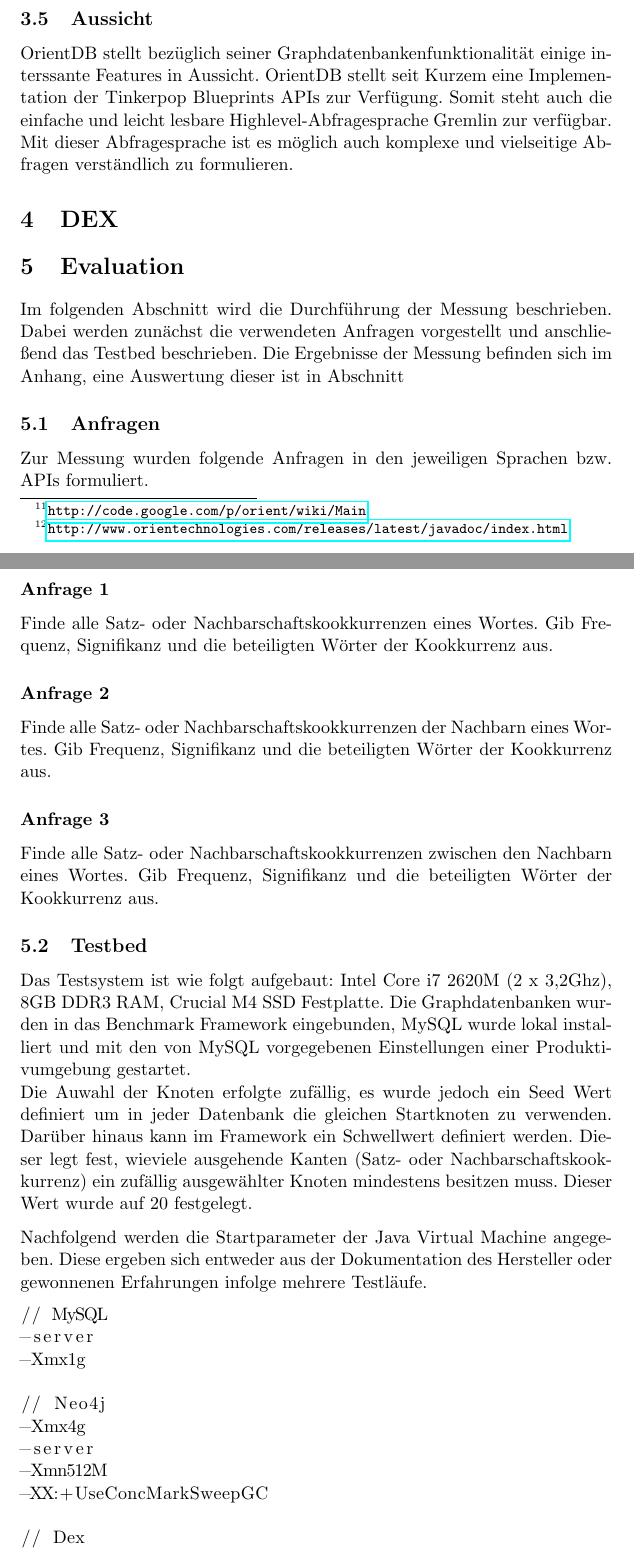
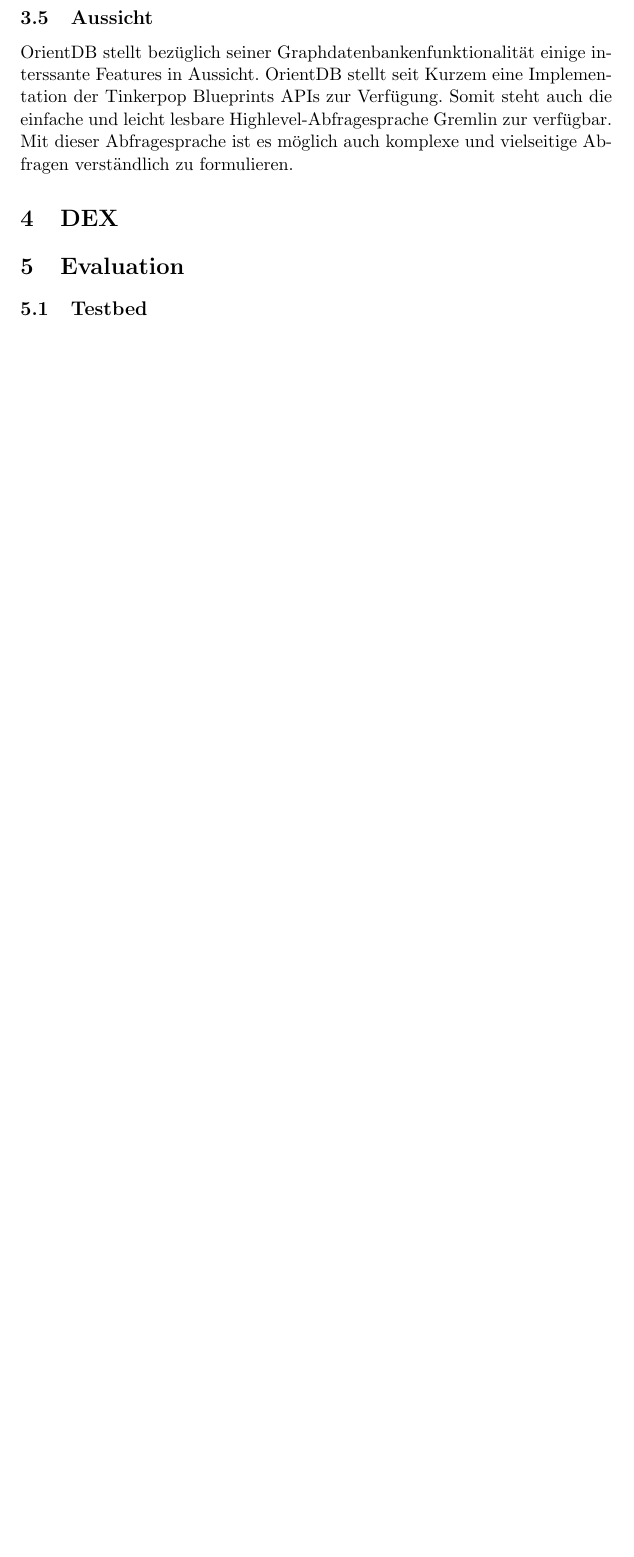
Before and after one commit to s1ck/GraphDB-Benchmark-IR, a LaTeX paper (docs/report/ir15_report.tex): two parts of pages 7 and 8 of 10 before the commit and part of page 7 of 8 after it, the two joined at a grey line, cut so that both start at the same text, the shorter picture padded with empty space. Compiled offline with pdfLaTeX.

Commit message:
needed for merge

```diff
--- a/docs/report/ir15_report.tex
+++ b/docs/report/ir15_report.tex
@@ -14,7 +14,6 @@
 \usepackage{units}   				% Einheiten, \unit[23]{m}
 \usepackage{hyperref}				% Referenzen
 \usepackage{todonotes}				% Todo
-\usepackage{listings}
 
 \author{Martin Junghanns \\  \url{martin.junghanns@studserv.uni-leipzig.de} \and
 		Sascha Ludwig \\ \url{s.ludwig@studserv.uni-leipzig.de} \and
@@ -158,41 +158,4 @@ OrientDB stellt bezüglich seiner Graphdatenbankenfunktionalität einige interss
 
 \section{Evaluation}
 
-Im folgenden Abschnitt wird die Durchführung der Messung beschrieben. Dabei werden zunächst die verwendeten Anfragen vorgestellt und anschließend das Testbed beschrieben. Die Ergebnisse der Messung befinden sich im Anhang, eine Auswertung dieser ist in Abschnitt
-
-\subsection{Anfragen}
-
-Zur Messung wurden folgende Anfragen in den jeweiligen Sprachen bzw. APIs formuliert.
-
-\subsubsection*{Anfrage 1}
-
-Finde alle Satz- oder Nachbarschaftskookkurrenzen eines Wortes. Gib Frequenz, Signifikanz und die beteiligten Wörter der Kookkurrenz aus.
-
-\subsubsection*{Anfrage 2}
-
-Finde alle Satz- oder Nachbarschaftskookkurrenzen der Nachbarn eines Wortes. Gib Frequenz, Signifikanz und die beteiligten Wörter der Kookkurrenz aus.
-
-\subsubsection*{Anfrage 3}
-
-Finde alle Satz- oder Nachbarschaftskookkurrenzen zwischen den Nachbarn eines Wortes. Gib Frequenz, Signifikanz und die beteiligten Wörter der Kookkurrenz aus.
-
 \subsection{Testbed}
-
-Das Testsystem ist wie folgt aufgebaut: Intel Core i7 2620M (2 x 3,2Ghz), 8GB DDR3 RAM, Crucial M4 SSD Festplatte. Die Graphdatenbanken wurden in das Benchmark Framework eingebunden, MySQL wurde lokal installiert und mit den von MySQL vorgegebenen Einstellungen einer Produktivumgebung gestartet.\\
-Die Auwahl der Knoten erfolgte zufällig, es wurde jedoch ein Seed Wert definiert um in jeder Datenbank die gleichen Startknoten zu verwenden. Darüber hinaus kann im Framework ein Schwellwert definiert werden. Dieser legt fest, wieviele ausgehende Kanten (Satz- oder Nachbarschaftskookkurrenz) ein zufällig ausgewählter Knoten mindestens besitzen muss. Dieser Wert wurde auf 20 festgelegt.
-\par
-Nachfolgend werden die Startparameter der Java Virtual Machine angegeben. Diese ergeben sich entweder aus der Dokumentation des Hersteller oder gewonnenen Erfahrungen infolge mehrere Testläufe.
-
-\begin{lstlisting}
-// MySQL
--server
--Xmx1g
-
-// Neo4j
--Xmx4g
--server
--Xmn512M
--XX:+UseConcMarkSweepGC
-
-// Dex
--server
```
Also changed, not shown: docs/projektplan/projektplan.pdf, docs/report/ir15_report.tex (28 more changed lines), 3 other files.
